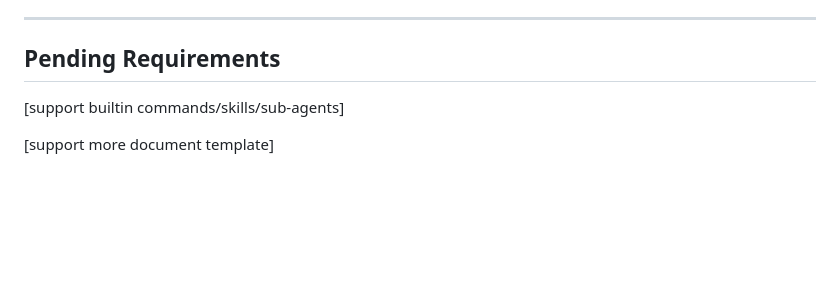
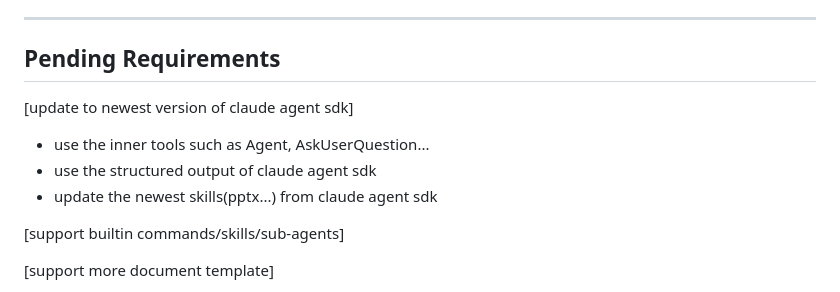
Before and after one commit to MagicBowen/dogent, a Markdown page: dev/requirement.md, the part around the change. GitHub-like rendering; blank space fills up the shorter version.

Commit message:
update requirements

```diff
--- a/dev/requirement.md
+++ b/dev/requirement.md
@@ -37,6 +37,11 @@
 
 ## Pending Requirements
 
+[update to newest version of claude agent sdk]
+- use the inner tools such as Agent, AskUserQuestion...
+- use the structured output of claude agent sdk
+- update the newest skills(pptx...) from claude agent sdk
+
 [support builtin commands/skills/sub-agents]
 
 [support more document template]
```
